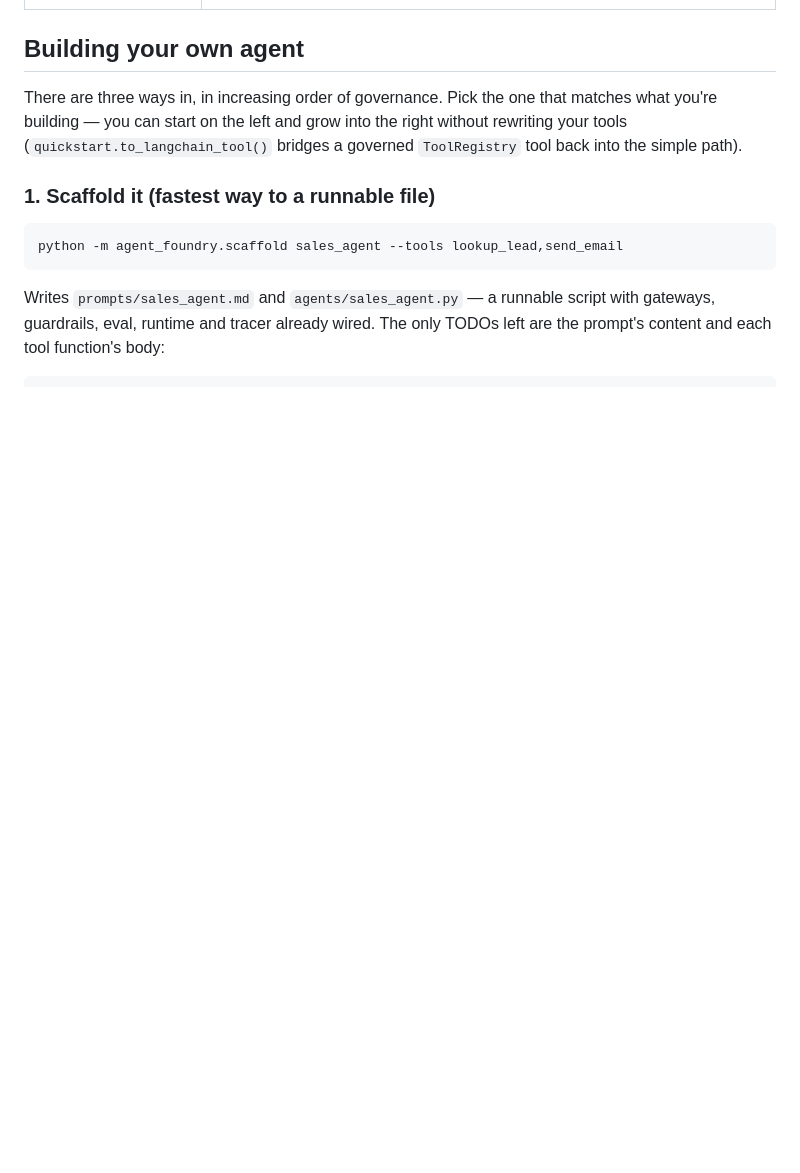
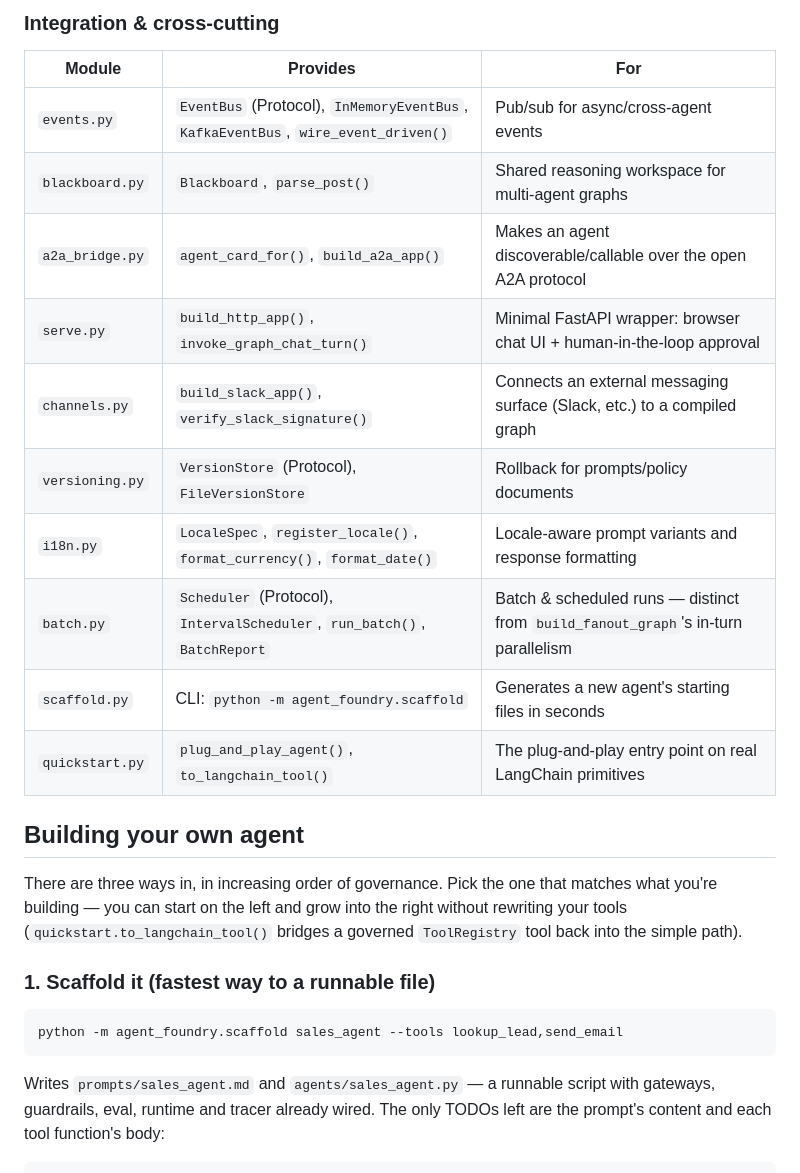
Before and after one commit to arghya05/agent-foundry, a Markdown page: README.md, the part around one of its changes. Drawn GitHub-style; blank space fills up the shorter version.

```diff
--- a/README.md
+++ b/README.md
@@ -247,3 +279,17 @@ repo, not just the concept:
+### Integration & cross-cutting
+
+| Module | Provides | For |
+|---|---|---|
+| `events.py` | `EventBus` (Protocol), `InMemoryEventBus`, `KafkaEventBus`, `wire_event_driven()` | Pub/sub for async/cross-agent events |
+| `blackboard.py` | `Blackboard`, `parse_post()` | Shared reasoning workspace for multi-agent graphs |
+| `a2a_bridge.py` | `agent_card_for()`, `build_a2a_app()` | Makes an agent discoverable/callable over the open A2A protocol |
+| `serve.py` | `build_http_app()`, `invoke_graph_chat_turn()` | Minimal FastAPI wrapper: browser chat UI + human-in-the-loop approval |
+| `channels.py` | `build_slack_app()`, `verify_slack_signature()` | Connects an external messaging surface (Slack, etc.) to a compiled graph |
+| `versioning.py` | `VersionStore` (Protocol), `FileVersionStore` | Rollback for prompts/policy documents |
+| `i18n.py` | `LocaleSpec`, `register_locale()`, `format_currency()`, `format_date()` | Locale-aware prompt variants and response formatting |
+| `batch.py` | `Scheduler` (Protocol), `IntervalScheduler`, `run_batch()`, `BatchReport` | Batch & scheduled runs — distinct from `build_fanout_graph`'s in-turn parallelism |
+| `scaffold.py` | CLI: `python -m agent_foundry.scaffold` | Generates a new agent's starting files in seconds |
+| `quickstart.py` | `plug_and_play_agent()`, `to_langchain_tool()` | The plug-and-play entry point on real LangChain primitives |
 
 ## Building your own agent
 
```
Also changed, not shown: other parts of README.md (+67 -35 lines).
